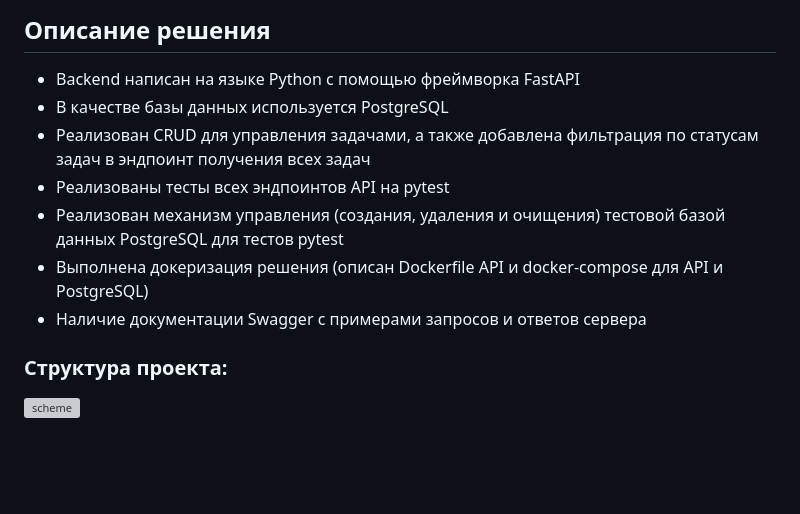
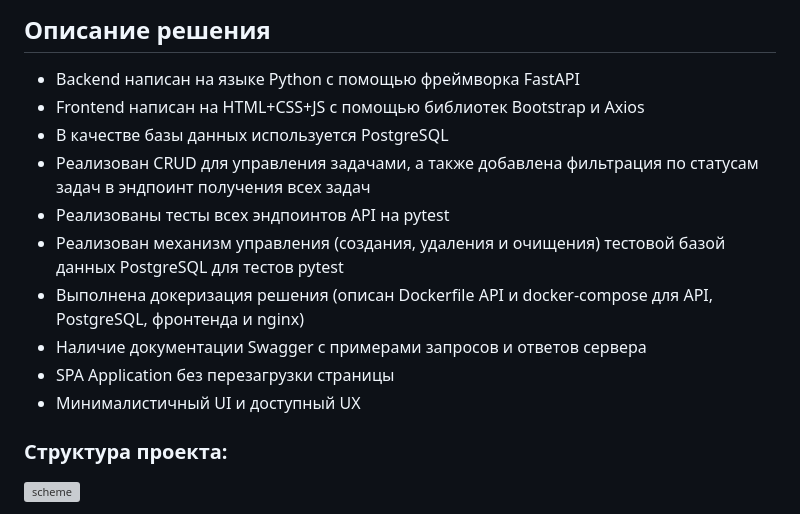
Before and after one commit to VictoriaGailitis/to-do-app, a Markdown page: README.md, the part around the change printed below. Drawn GitHub-style; blank space fills up the shorter version; grey boxes are pictures that could not be loaded.

```diff
--- a/README.md
+++ b/README.md
@@ -5,12 +7,15 @@
 ## Описание решения
 
 - Backend написан на языке Python с помощью фреймворка FastAPI
+- Frontend написан на HTML+CSS+JS с помощью библиотек Bootstrap и Axios
 - В качестве базы данных используется PostgreSQL
 - Реализован CRUD для управления задачами, а также добавлена фильтрация по статусам задач в эндпоинт получения всех задач
 - Реализованы тесты всех эндпоинтов API на pytest
 - Реализован механизм управления (создания, удаления и очищения) тестовой базой данных PostgreSQL для тестов pytest
-- Выполнена докеризация решения (описан Dockerfile API и docker-compose для API и PostgreSQL)
+- Выполнена докеризация решения (описан Dockerfile API и docker-compose для API, PostgreSQL, фронтенда и nginx)
 - Наличие документации Swagger с примерами запросов и ответов сервера
+- SPA Application без перезагрузки страницы
+- Минималистичный UI и доступный UX
 
 ### Структура проекта:
 
```
Also changed, not shown: other parts of README.md (+2 -0 lines).
